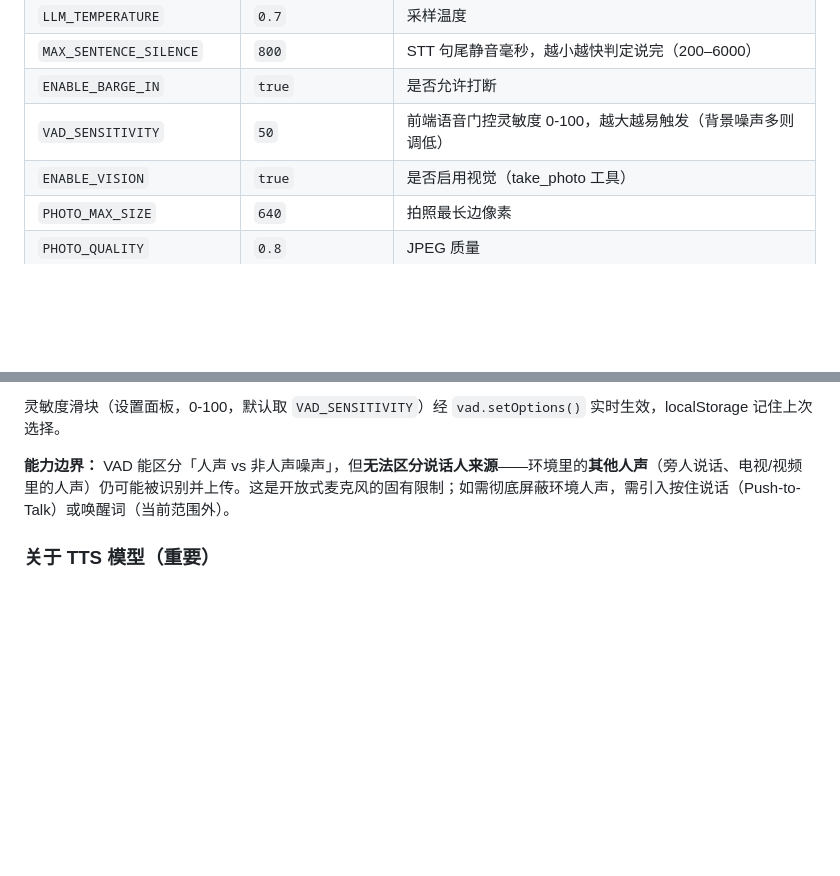
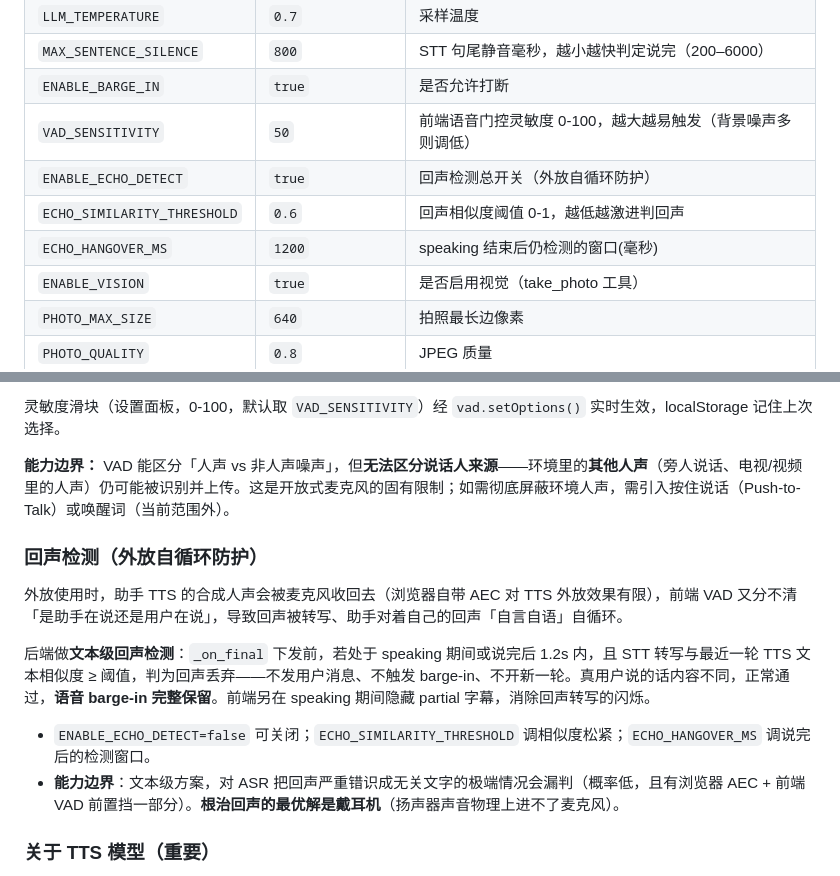
Before and after one commit to StanleyChanH/DemoTalk, a Markdown page: README.md, 2 parts joined by grey strips. Drawn GitHub-style; blank space fills up the shorter version.

Commit message:
docs: 回声检测配置项与说明
Co-Authored-By: Claude <noreply@anthropic.com>

```diff
--- a/README.md
+++ b/README.md
@@ -77,6 +77,9 @@ uv run python -m uvicorn app.main:app --host 127.0.0.1 --port 8000
 | `MAX_SENTENCE_SILENCE` | `800` | STT 句尾静音毫秒，越小越快判定说完（200–6000） |
 | `ENABLE_BARGE_IN` | `true` | 是否允许打断 |
 | `VAD_SENSITIVITY` | `50` | 前端语音门控灵敏度 0-100，越大越易触发（背景噪声多则调低） |
+| `ENABLE_ECHO_DETECT` | `true` | 回声检测总开关（外放自循环防护） |
+| `ECHO_SIMILARITY_THRESHOLD` | `0.6` | 回声相似度阈值 0-1，越低越激进判回声 |
+| `ECHO_HANGOVER_MS` | `1200` | speaking 结束后仍检测的窗口(毫秒) |
 | `ENABLE_VISION` | `true` | 是否启用视觉（take_photo 工具） |
 | `PHOTO_MAX_SIZE` | `640` | 拍照最长边像素 |
 | `PHOTO_QUALITY` | `0.8` | JPEG 质量 |
@@ -100,6 +103,15 @@ uv run python -m uvicorn app.main:app --host 127.0.0.1 --port 8000
 灵敏度滑块（设置面板，0-100，默认取 `VAD_SENSITIVITY`）经 `vad.setOptions()` 实时生效，localStorage 记住上次选择。
 
 **能力边界：** VAD 能区分「人声 vs 非人声噪声」，但**无法区分说话人来源**——环境里的**其他人声**（旁人说话、电视/视频里的人声）仍可能被识别并上传。这是开放式麦克风的固有限制；如需彻底屏蔽环境人声，需引入按住说话（Push-to-Talk）或唤醒词（当前范围外）。
+
+### 回声检测（外放自循环防护）
+
+外放使用时，助手 TTS 的合成人声会被麦克风收回去（浏览器自带 AEC 对 TTS 外放效果有限），前端 VAD 又分不清「是助手在说还是用户在说」，导致回声被转写、助手对着自己的回声「自言自语」自循环。
+
+后端做**文本级回声检测**：`_on_final` 下发前，若处于 speaking 期间或说完后 1.2s 内，且 STT 转写与最近一轮 TTS 文本相似度 ≥ 阈值，判为回声丢弃——不发用户消息、不触发 barge-in、不开新一轮。真用户说的话内容不同，正常通过，**语音 barge-in 完整保留**。前端另在 speaking 期间隐藏 partial 字幕，消除回声转写的闪烁。
+
+- `ENABLE_ECHO_DETECT=false` 可关闭；`ECHO_SIMILARITY_THRESHOLD` 调相似度松紧；`ECHO_HANGOVER_MS` 调说完后的检测窗口。
+- **能力边界**：文本级方案，对 ASR 把回声严重错识成无关文字的极端情况会漏判（概率低，且有浏览器 AEC + 前端 VAD 前置挡一部分）。**根治回声的最优解是戴耳机**（扬声器声音物理上进不了麦克风）。
 
 ### 关于 TTS 模型（重要）
 
```
